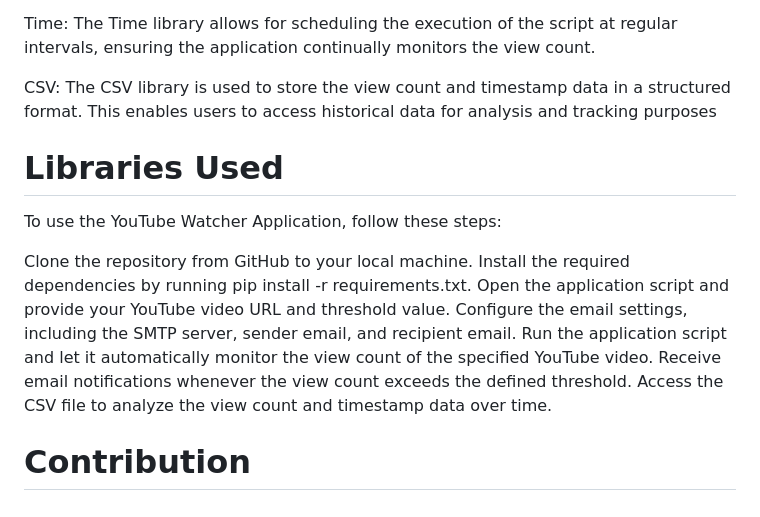
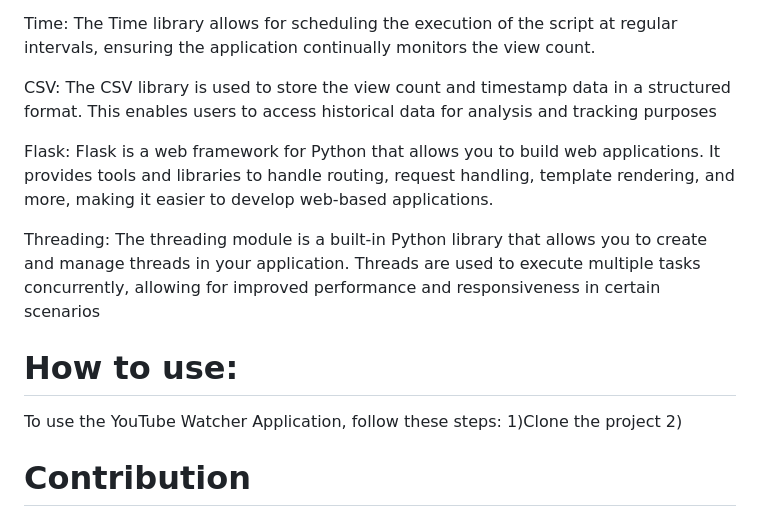
Before and after one commit to Adi0704/Youtube-ViewsCount, a Markdown page: README.md, the part around the change. Rendered like a GitHub page.

```diff
--- a/README.md
+++ b/README.md
@@ -22,16 +22,14 @@ Time: The Time library allows for scheduling the execution of the script at regu
 
 CSV: The CSV library is used to store the view count and timestamp data in a structured format. This enables users to access historical data for analysis and tracking purposes
 
-# Libraries Used
+Flask: Flask is a web framework for Python that allows you to build web applications. It provides tools and libraries to handle routing, request handling, template rendering, and more, making it easier to develop web-based applications.
+
+Threading: The threading module is a built-in Python library that allows you to create and manage threads in your application. Threads are used to execute multiple tasks concurrently, allowing for improved performance and responsiveness in certain scenarios
+
+# How to use:
 To use the YouTube Watcher Application, follow these steps:
-
-Clone the repository from GitHub to your local machine.
-Install the required dependencies by running pip install -r requirements.txt.
-Open the application script and provide your YouTube video URL and threshold value.
-Configure the email settings, including the SMTP server, sender email, and recipient email.
-Run the application script and let it automatically monitor the view count of the specified YouTube video.
-Receive email notifications whenever the view count exceeds the defined threshold.
-Access the CSV file to analyze the view count and timestamp data over time.
+1)Clone the project
+2)
 # Contribution
 Contributions to the YouTube Watcher Application are welcome! If you encounter any issues, have suggestions for improvements, or would like to add new features, please submit a pull request on GitHub. Your contributions will help enhance the functionality and usability of the application.
 
```
